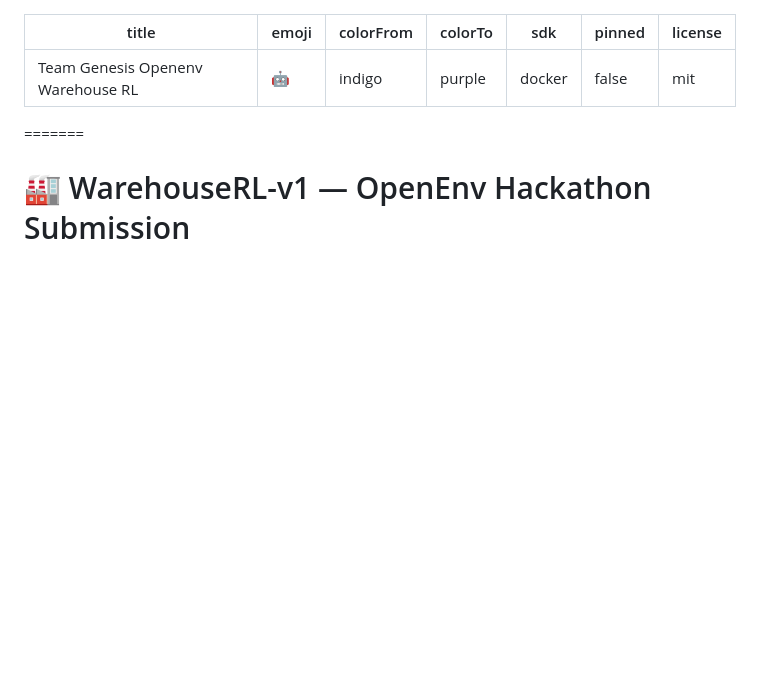
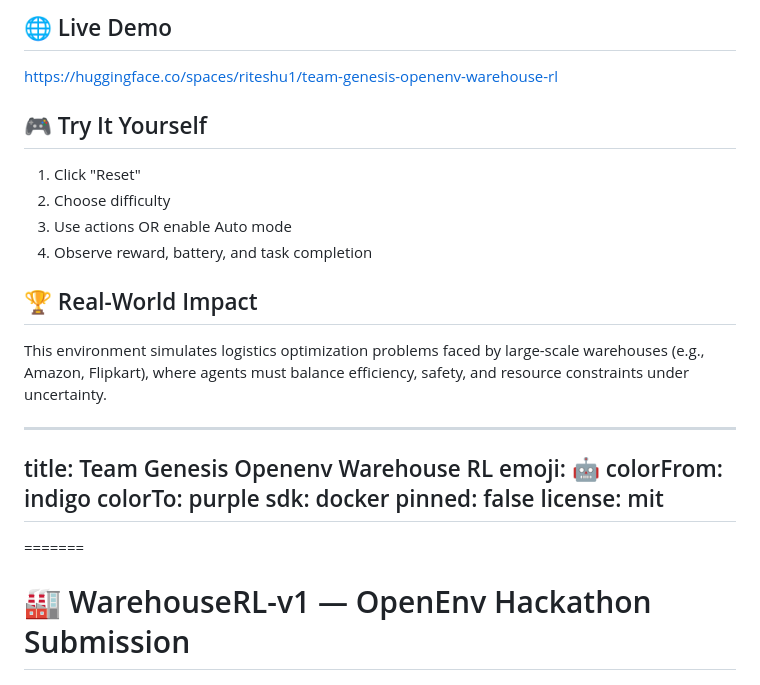
Before and after one commit to riteshubale-01/team-genesis-openenv-warehouse-rl, a Markdown page: README.md, the part around the change. Drawn GitHub-style; blank space fills up the shorter version.

```diff
--- a/README.md
+++ b/README.md
@@ -1,3 +1,17 @@
+## 🌐 Live Demo
+https://huggingface.co/spaces/riteshu1/team-genesis-openenv-warehouse-rl
+
+## 🎮 Try It Yourself
+
+1. Click "Reset"
+2. Choose difficulty
+3. Use actions OR enable Auto mode
+4. Observe reward, battery, and task completion
+
+## 🏆 Real-World Impact
+
+This environment simulates logistics optimization problems faced by large-scale warehouses (e.g., Amazon, Flipkart), where agents must balance efficiency, safety, and resource constraints under uncertainty.
+
 ---
 title: Team Genesis Openenv Warehouse RL
 emoji: 🤖
```
